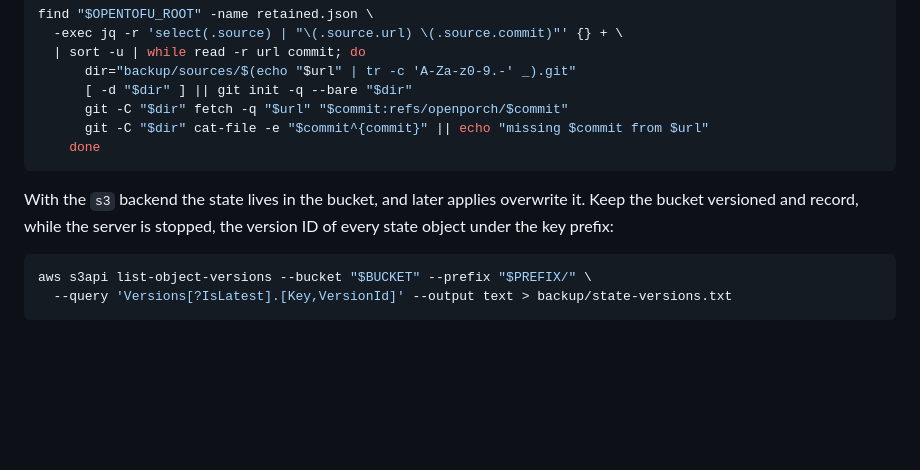
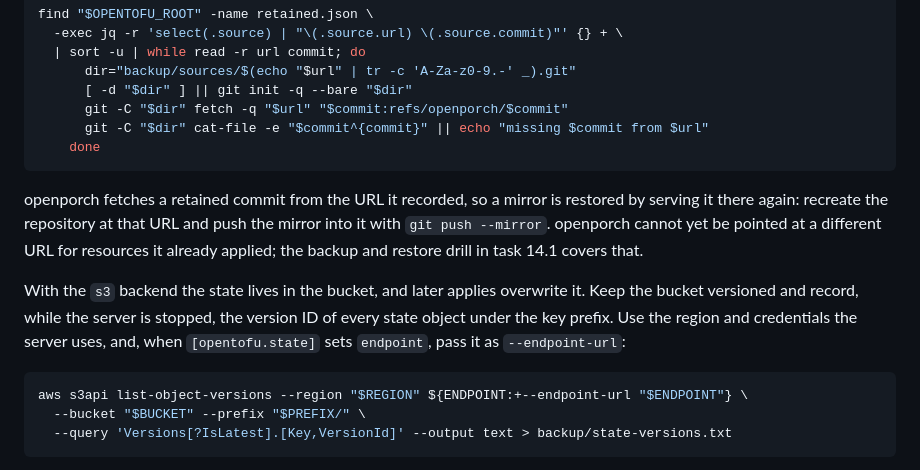
Before and after one commit to krisbrud/openporch, a Markdown page: docs/operations.md, the part around the change. GitHub-like rendering; blank space fills up the shorter version.

Commit message:
Name the S3 endpoint in the state inventory and how mirrors are restored (12.2)
Co-Authored-By: Claude Opus 5.5 (1M context) <noreply@anthropic.com>
Claude-Session: https://claude.ai/code/session_019TojahRsxtKJRGFFHZFru9

````diff
--- a/docs/operations.md
+++ b/docs/operations.md
@@ -114,12 +114,21 @@ find "$OPENTOFU_ROOT" -name retained.json \
     done
 ```
 
+openporch fetches a retained commit from the URL it recorded, so a mirror is
+restored by serving it there again: recreate the repository at that URL and
+push the mirror into it with `git push --mirror`. openporch cannot yet be
+pointed at a different URL for resources it already applied; the
+backup and restore drill in task 14.1 covers that.
+
 With the `s3` backend the state lives in the bucket, and later applies
 overwrite it. Keep the bucket versioned and record, while the server is
-stopped, the version ID of every state object under the key prefix:
+stopped, the version ID of every state object under the key prefix. Use the
+region and credentials the server uses, and, when `[opentofu.state]` sets
+`endpoint`, pass it as `--endpoint-url`:
 
 ```sh
-aws s3api list-object-versions --bucket "$BUCKET" --prefix "$PREFIX/" \
+aws s3api list-object-versions --region "$REGION" ${ENDPOINT:+--endpoint-url "$ENDPOINT"} \
+  --bucket "$BUCKET" --prefix "$PREFIX/" \
   --query 'Versions[?IsLatest].[Key,VersionId]' --output text > backup/state-versions.txt
 ```
 
````
